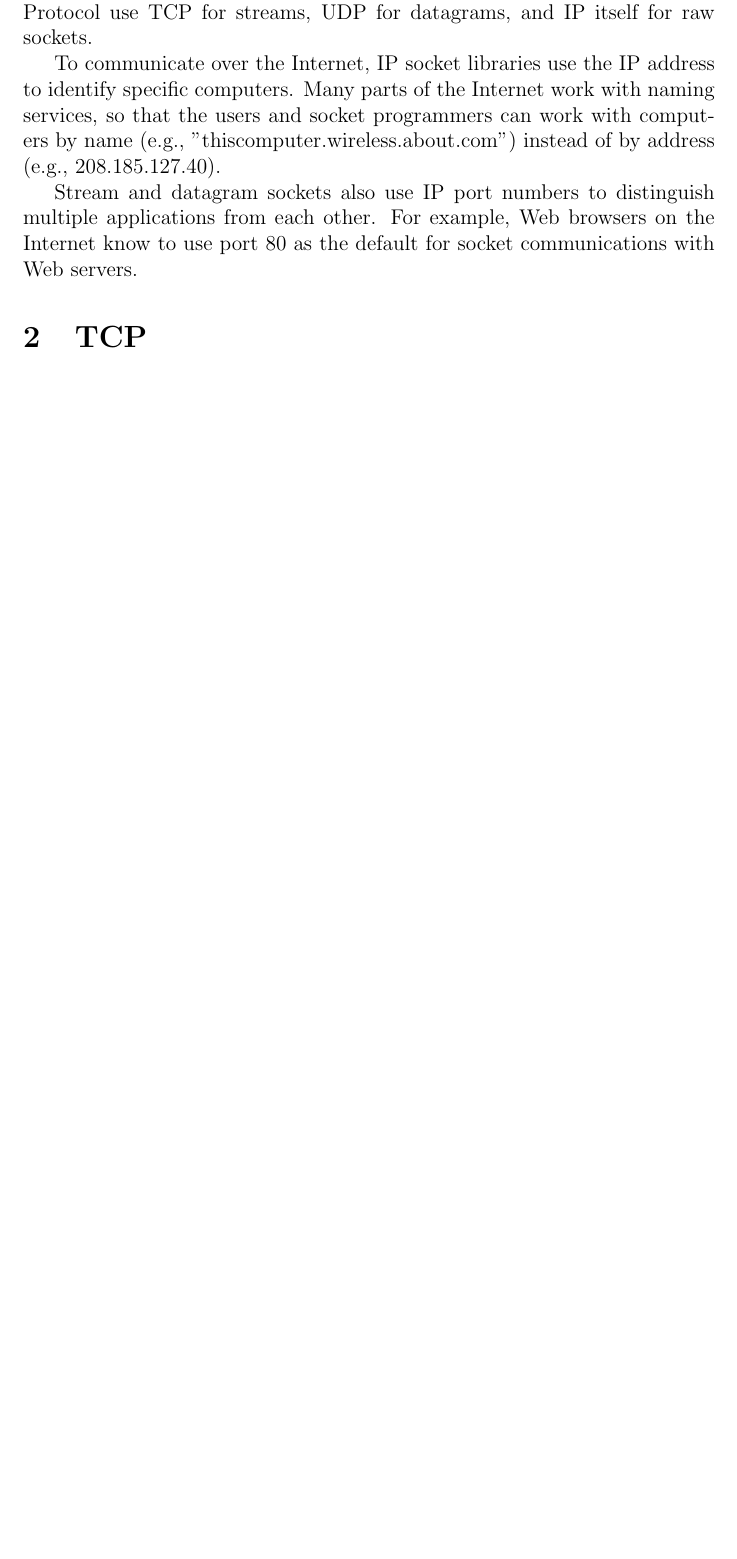
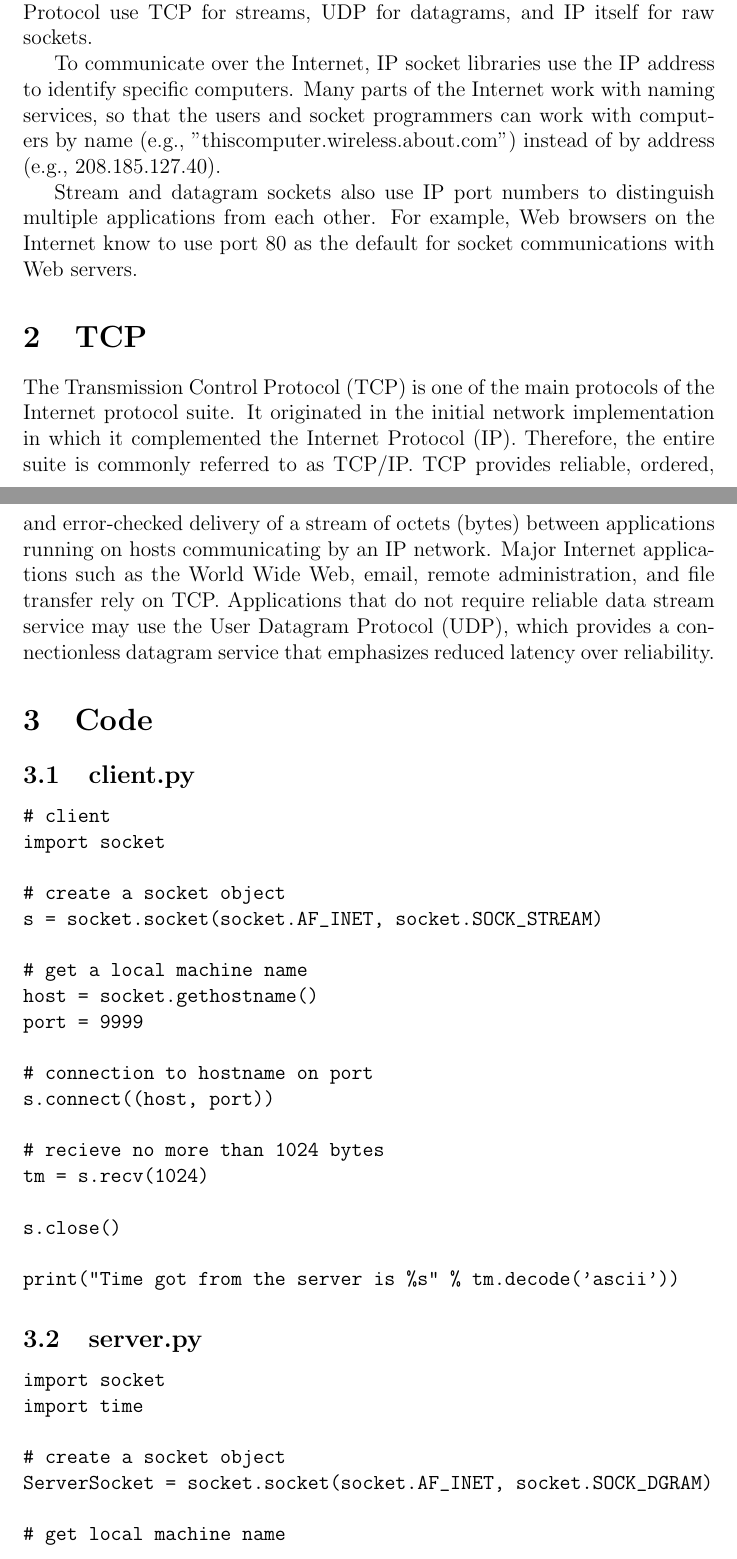
Before and after one commit to santhisenan/Network-Programming-Lab, a LaTeX document (latex-files/exp7/exp7.tex): part of page 2 of 2 before the commit and two parts of pages 2 and 3 of 4 after it, the two joined at a grey line, cut so that both start at the same text, the shorter picture padded with empty space. Compiled offline with pdfLaTeX.

```diff
--- a/latex-files/exp1/temp.tex
+++ b/latex-files/exp7/exp7.tex
@@ -40,6 +40,58 @@
 
 
 \section{TCP}
+The Transmission Control Protocol (TCP) is one of the main protocols of the Internet protocol suite. It originated in the initial network implementation in which it complemented the Internet Protocol (IP). Therefore, the entire suite is commonly referred to as TCP/IP. TCP provides reliable, ordered, and error-checked delivery of a stream of octets (bytes) between applications running on hosts communicating by an IP network. Major Internet applications such as the World Wide Web, email, remote administration, and file transfer rely on TCP. Applications that do not require reliable data stream service may use the User Datagram Protocol (UDP), which provides a connectionless datagram service that emphasizes reduced latency over reliability.
 
-\subsection{}
+\section{Code}
+\subsection{client.py}
+\begin{verbatim}
+# client
+import socket
+
+# create a socket object
+s = socket.socket(socket.AF_INET, socket.SOCK_STREAM)
+
+# get a local machine name
+host = socket.gethostname()
+port = 9999
+
+# connection to hostname on port
+s.connect((host, port))
+
+# recieve no more than 1024 bytes
+tm = s.recv(1024)
+
+s.close()
+
+print("Time got from the server is %s" % tm.decode('ascii'))
+\end{verbatim}
+\subsection{server.py}
+\begin{verbatim}
+import socket
+import time
+
+# create a socket object
+ServerSocket = socket.socket(socket.AF_INET, socket.SOCK_DGRAM)
+
+# get local machine name
+host = socket.gethostname()
+port = 9999
+
+# bind to the port
+ServerSocket.bind((host, port))
+
+ServerSocket.listen(5)
+
+while True:
+    # establish a connection
+    ClientSocket, addr = ServerSocket.accept()
+
+    print("Got a connection from %s" % str(addr))
+    CurrentTime = time.ctime(time.time()) + "\r\n"
+    ClientSocket.send(CurrentTime.encode('ascii'))
+    ClientSocket.close()
+\end{verbatim}
+
+\section{Output}
+
 \end{document}
```
Also changed, not shown: latex-files/exp8/exp8.tex (added, +83 -0 lines), latex-files/exp1/temp.pdf (deleted), latex-files/exp7/exp7.pdf (added), latex-files/exp8/exp8.pdf (added), latex-files/template/temp.pdf (deleted), 22 other files.
